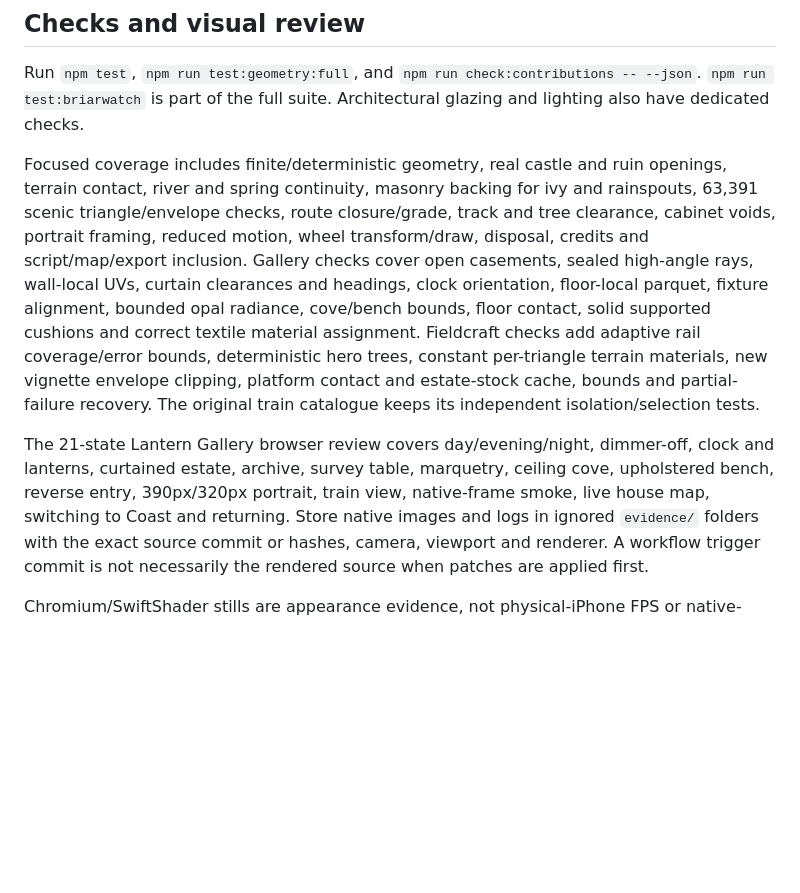
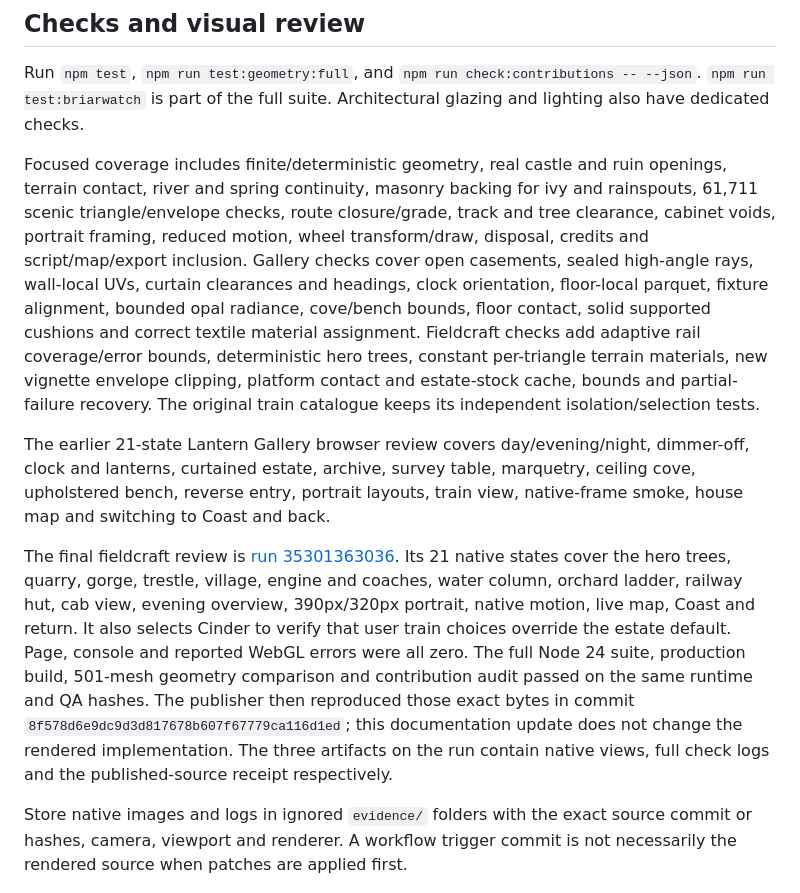
Before and after one commit to nickfromlater/whistlevale, a Markdown page: docs/rooms/briarwatch.md, the part around the change. Drawn GitHub-style; blank space fills up the shorter version.

Commit message:
Record final fieldcraft review, exact published source and measured clearances

```diff
--- a/docs/rooms/briarwatch.md
+++ b/docs/rooms/briarwatch.md
@@ -186,7 +186,7 @@ the full suite. Architectural glazing and lighting also have dedicated checks.
 
 Focused coverage includes finite/deterministic geometry, real castle and ruin
 openings, terrain contact, river and spring continuity, masonry backing for
-ivy and rainspouts, 63,391 scenic triangle/envelope checks, route closure/grade,
+ivy and rainspouts, 61,711 scenic triangle/envelope checks, route closure/grade,
 track and tree clearance, cabinet voids, portrait framing, reduced motion,
 wheel transform/draw, disposal, credits and script/map/export inclusion.
 Gallery checks cover open casements, sealed high-angle rays, wall-local UVs,
@@ -198,10 +198,24 @@ trees, constant per-triangle terrain materials, new vignette envelope clipping,
 platform contact and estate-stock cache, bounds and partial-failure recovery.
 The original train catalogue keeps its independent isolation/selection tests.
 
-The 21-state Lantern Gallery browser review covers day/evening/night, dimmer-off,
-clock and lanterns, curtained estate, archive, survey table, marquetry, ceiling
-cove, upholstered bench, reverse entry, 390px/320px portrait, train view,
-native-frame smoke, live house map, switching to Coast and returning.
+The earlier 21-state Lantern Gallery browser review covers day/evening/night,
+dimmer-off, clock and lanterns, curtained estate, archive, survey table,
+marquetry, ceiling cove, upholstered bench, reverse entry, portrait layouts,
+train view, native-frame smoke, house map and switching to Coast and back.
+
+The final fieldcraft review is [run 35301363036](https://github.com/nickfromlater/whistlevale/actions/runs/35301363036).
+Its 21 native states cover the hero trees, quarry, gorge, trestle, village,
+engine and coaches, water column, orchard ladder, railway hut, cab view,
+evening overview, 390px/320px portrait, native motion, live map, Coast and
+return. It also selects Cinder to verify that user train choices override the
+estate default. Page, console and reported WebGL errors were all zero.
+The full Node 24 suite, production build, 501-mesh geometry comparison and
+contribution audit passed on the same runtime and QA hashes. The publisher
+then reproduced those exact bytes in commit
+`8f578d6e9dc9d3d817678b607f67779ca116d1ed`; this documentation update does not
+change the rendered implementation. The three artifacts on the run contain
+native views, full check logs and the published-source receipt respectively.
+
 Store native images and logs in ignored `evidence/` folders with the exact
 source commit or hashes, camera, viewport and renderer. A workflow trigger
 commit is not necessarily the rendered source when patches are applied first.
```
